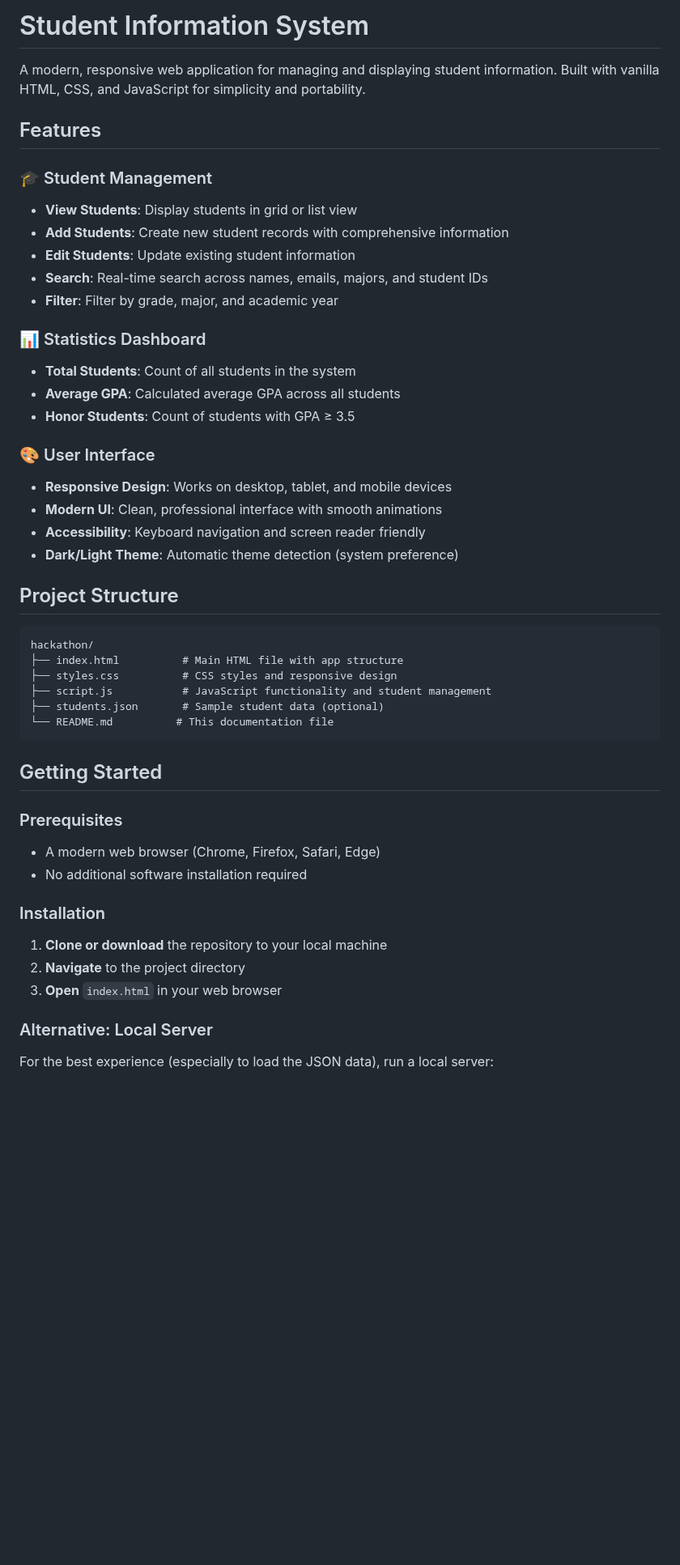
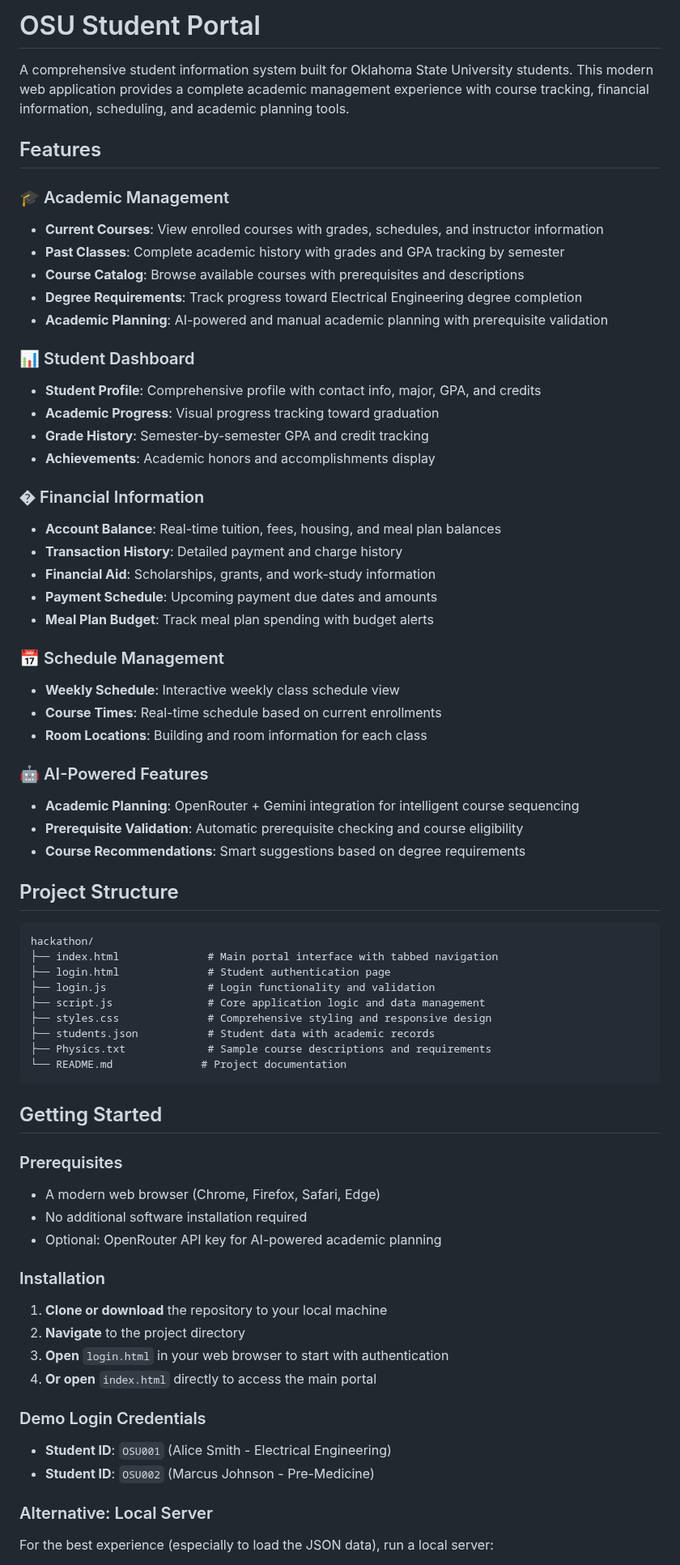
Before and after one commit to marco-v-guerra/hackathon, a Markdown page: README.md, the part around one of its changes. Shown at 81% size. Drawn GitHub-style; blank space fills up the shorter version.

````diff
--- a/README.md
+++ b/README.md
@@ -1,36 +1,51 @@
-# Student Information System
+# OSU Student Portal
 
-A modern, responsive web application for managing and displaying student information. Built with vanilla HTML, CSS, and JavaScript for simplicity and portability.
+A comprehensive student information system built for Oklahoma State University students. This modern web application provides a complete academic management experience with course tracking, financial information, scheduling, and academic planning tools.
 
 ## Features
 
-### 🎓 Student Management
-- **View Students**: Display students in grid or list view
-- **Add Students**: Create new student records with comprehensive information
-- **Edit Students**: Update existing student information
-- **Search**: Real-time search across names, emails, majors, and student IDs
-- **Filter**: Filter by grade, major, and academic year
+### 🎓 Academic Management
+- **Current Courses**: View enrolled courses with grades, schedules, and instructor information
+- **Past Classes**: Complete academic history with grades and GPA tracking by semester
+- **Course Catalog**: Browse available courses with prerequisites and descriptions
+- **Degree Requirements**: Track progress toward Electrical Engineering degree completion
+- **Academic Planning**: AI-powered and manual academic planning with prerequisite validation
 
-### 📊 Statistics Dashboard
-- **Total Students**: Count of all students in the system
-- **Average GPA**: Calculated average GPA across all students
-- **Honor Students**: Count of students with GPA ≥ 3.5
+### 📊 Student Dashboard
+- **Student Profile**: Comprehensive profile with contact info, major, GPA, and credits
+- **Academic Progress**: Visual progress tracking toward graduation
+- **Grade History**: Semester-by-semester GPA and credit tracking
+- **Achievements**: Academic honors and accomplishments display
 
-### 🎨 User Interface
-- **Responsive Design**: Works on desktop, tablet, and mobile devices
-- **Modern UI**: Clean, professional interface with smooth animations
-- **Accessibility**: Keyboard navigation and screen reader friendly
-- **Dark/Light Theme**: Automatic theme detection (system preference)
+### � Financial Information
+- **Account Balance**: Real-time tuition, fees, housing, and meal plan balances
+- **Transaction History**: Detailed payment and charge history
+- **Financial Aid**: Scholarships, grants, and work-study information
+- **Payment Schedule**: Upcoming payment due dates and amounts
+- **Meal Plan Budget**: Track meal plan spending with budget alerts
+
+### 📅 Schedule Management
+- **Weekly Schedule**: Interactive weekly class schedule view
+- **Course Times**: Real-time schedule based on current enrollments
+- **Room Locations**: Building and room information for each class
+
+### 🤖 AI-Powered Features
+- **Academic Planning**: OpenRouter + Gemini integration for intelligent course sequencing
+- **Prerequisite Validation**: Automatic prerequisite checking and course eligibility
+- **Course Recommendations**: Smart suggestions based on degree requirements
 
 ## Project Structure
 
 ```
 hackathon/
-├── index.html          # Main HTML file with app structure
-├── styles.css          # CSS styles and responsive design
-├── script.js           # JavaScript functionality and student management
-├── students.json       # Sample student data (optional)
-└── README.md          # This documentation file
+├── index.html              # Main portal interface with tabbed navigation
+├── login.html              # Student authentication page
+├── login.js                # Login functionality and validation
+├── script.js               # Core application logic and data management
+├── styles.css              # Comprehensive styling and responsive design
+├── students.json           # Student data with academic records
+├── Physics.txt             # Sample course descriptions and requirements
+└── README.md              # Project documentation
 ```
 
 ## Getting Started
@@ -38,11 +53,17 @@ hackathon/
 ### Prerequisites
 - A modern web browser (Chrome, Firefox, Safari, Edge)
 - No additional software installation required
+- Optional: OpenRouter API key for AI-powered academic planning
 
 ### Installation
 1. **Clone or download** the repository to your local machine
 2. **Navigate** to the project directory
-3. **Open** `index.html` in your web browser
+3. **Open** `login.html` in your web browser to start with authentication
+4. **Or open** `index.html` directly to access the main portal
+
+### Demo Login Credentials
+- **Student ID**: `OSU001` (Alice Smith - Electrical Engineering)
+- **Student ID**: `OSU002` (Marcus Johnson - Pre-Medicine)
 
 ### Alternative: Local Server
 For the best experience (especially to load the JSON data), run a local server:
````
Also changed, not shown: other parts of README.md (+65 -38 lines).
